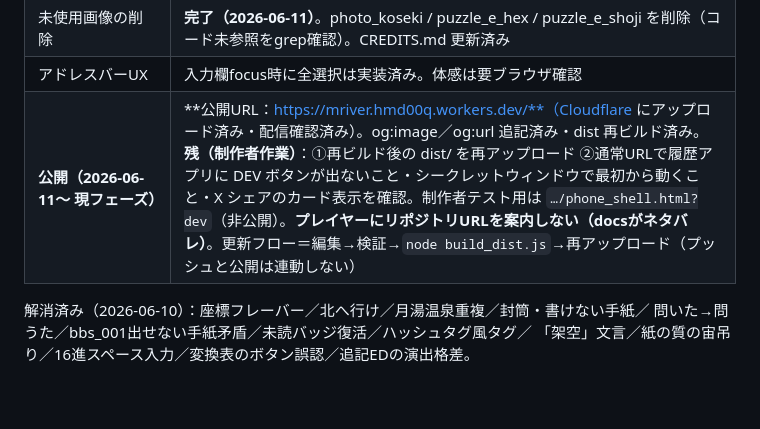
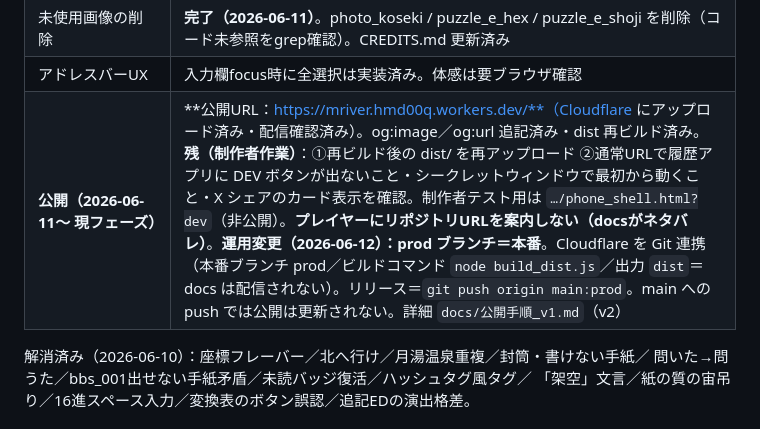
Before and after one commit to t2pw/mriver-arg, a Markdown page: 引き継ぎメモ_v16.md, the part around the change. Rendered like a GitHub page; blank space fills up the shorter version.

```diff
--- a/引き継ぎメモ_v16.md
+++ b/引き継ぎメモ_v16.md
@@ -140,7 +140,7 @@ node check_progression.js     # 仮想プレイヤーの通しプレイ検証
 | sns / momo の統合検討 | **不要・クローズ（2026-06-11）**。momo v2（定点記録）と sns（フィード演出）で表現・役割が分化し、論説調の連続は解消 |
 | 未使用画像の削除 | **完了（2026-06-11）**。photo_koseki / puzzle_e_hex / puzzle_e_shoji を削除（コード未参照をgrep確認）。CREDITS.md 更新済み |
 | アドレスバーUX | 入力欄focus時に全選択は実装済み。体感は要ブラウザ確認 |
-| **公開（2026-06-11〜 現フェーズ）** | **公開URL：https://mriver.hmd00q.workers.dev/**（Cloudflare にアップロード済み・配信確認済み）。og:image／og:url 追記済み・dist 再ビルド済み。**残（制作者作業）**：①再ビルド後の dist/ を再アップロード ②通常URLで履歴アプリに DEV ボタンが出ないこと・シークレットウィンドウで最初から動くこと・X シェアのカード表示を確認。制作者テスト用は `…/phone_shell.html?dev`（非公開）。**プレイヤーにリポジトリURLを案内しない（docsがネタバレ）**。更新フロー＝編集→検証→`node build_dist.js`→再アップロード（プッシュと公開は連動しない） |
+| **公開（2026-06-11〜 現フェーズ）** | **公開URL：https://mriver.hmd00q.workers.dev/**（Cloudflare にアップロード済み・配信確認済み）。og:image／og:url 追記済み・dist 再ビルド済み。**残（制作者作業）**：①再ビルド後の dist/ を再アップロード ②通常URLで履歴アプリに DEV ボタンが出ないこと・シークレットウィンドウで最初から動くこと・X シェアのカード表示を確認。制作者テスト用は `…/phone_shell.html?dev`（非公開）。**プレイヤーにリポジトリURLを案内しない（docsがネタバレ）**。**運用変更（2026-06-12）：prod ブランチ＝本番**。Cloudflare を Git 連携（本番ブランチ prod／ビルドコマンド `node build_dist.js`／出力 `dist`＝docs は配信されない）。リリース＝`git push origin main:prod`。main への push では公開は更新されない。詳細 `docs/公開手順_v1.md`（v2） |
 
 解消済み（2026-06-10）：座標フレーバー／北へ行け／月湯温泉重複／封筒・書けない手紙／
 問いた→問うた／bbs_001出せない手紙矛盾／未読バッジ復活／ハッシュタグ風タグ／
```
Also changed, not shown: docs/公開手順_v1.md (+41 -32 lines).
